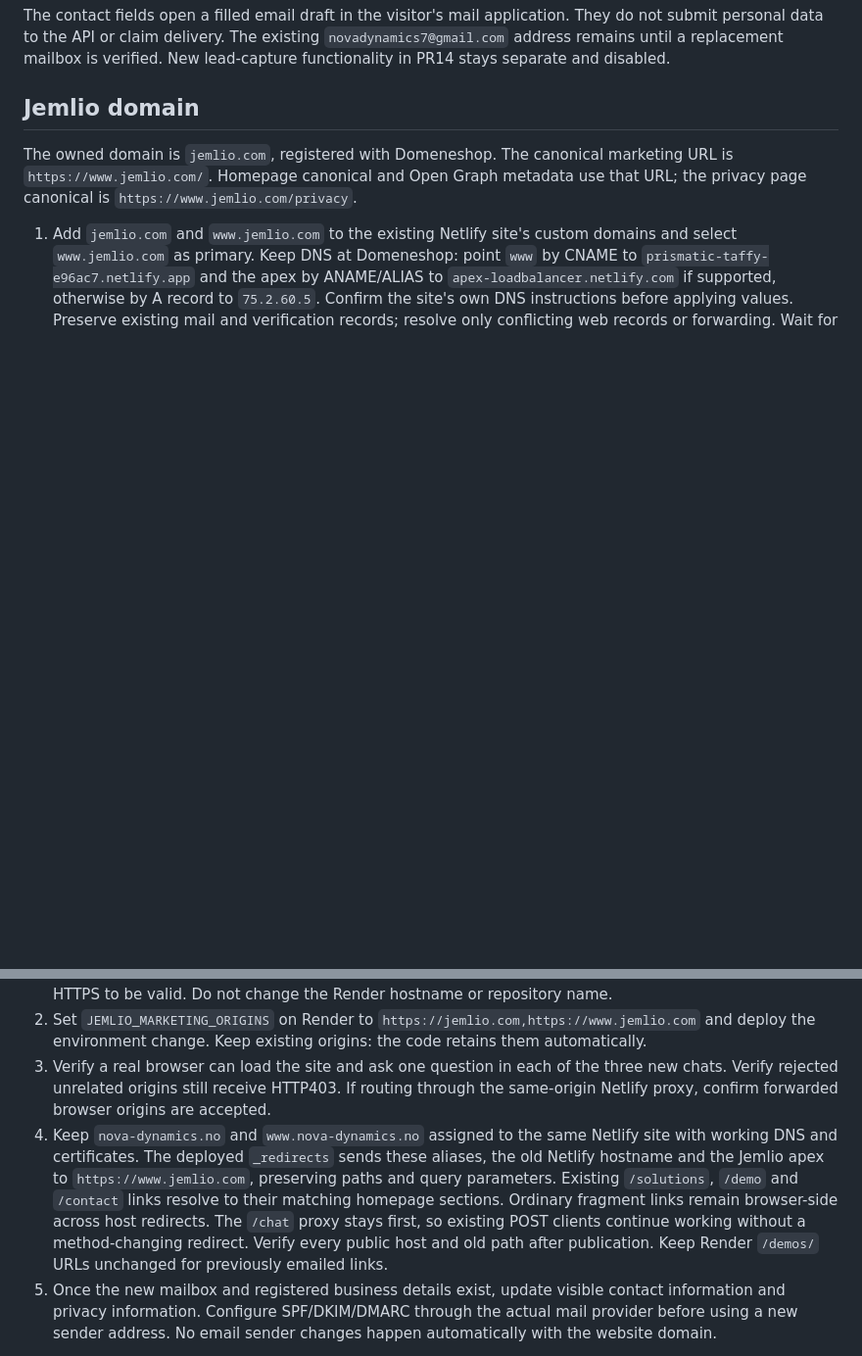
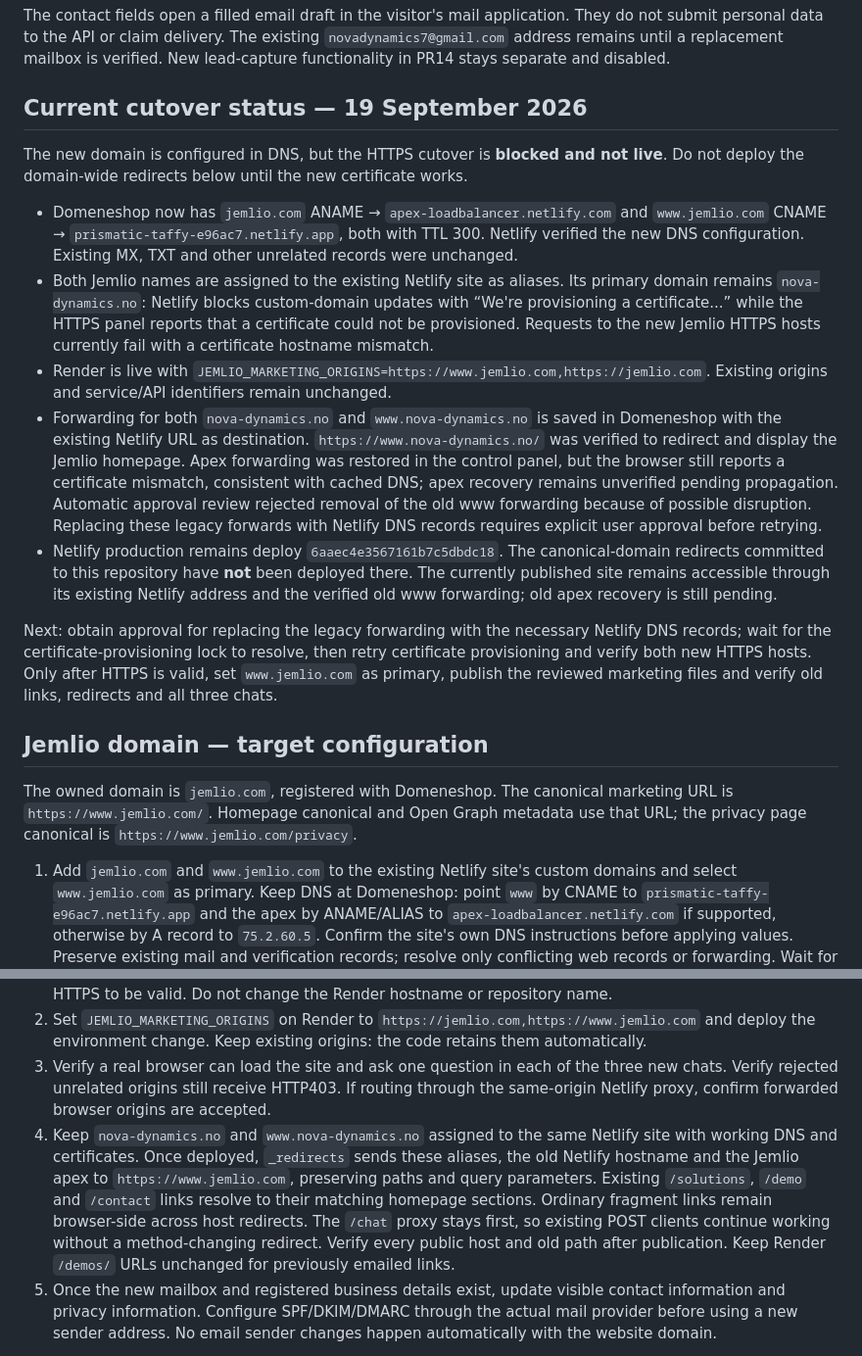
Before and after one commit to BlaskeBlisk1/nova-dynamics-bot-server, a Markdown page: JEMLIO-ROLLOUT.md, 2 parts joined by grey strips. Shown at 98% size. GitHub-like rendering; blank space fills up the shorter version.

Commit message:
Record blocked Jemlio HTTPS cutover and preserved legacy forwarding

```diff
--- a/JEMLIO-ROLLOUT.md
+++ b/JEMLIO-ROLLOUT.md
@@ -10,14 +10,26 @@ The `/chat` proxy targets the stable Render service. `/jemlio/*` redirects to th
 
 The contact fields open a filled email draft in the visitor's mail application. They do not submit personal data to the API or claim delivery. The existing `novadynamics7@gmail.com` address remains until a replacement mailbox is verified. New lead-capture functionality in PR14 stays separate and disabled.
 
-## Jemlio domain
+## Current cutover status — 19 September 2026
+
+The new domain is configured in DNS, but the HTTPS cutover is **blocked and not live**. Do not deploy the domain-wide redirects below until the new certificate works.
+
+- Domeneshop now has `jemlio.com` ANAME → `apex-loadbalancer.netlify.com` and `www.jemlio.com` CNAME → `prismatic-taffy-e96ac7.netlify.app`, both with TTL 300. Netlify verified the new DNS configuration. Existing MX, TXT and other unrelated records were unchanged.
+- Both Jemlio names are assigned to the existing Netlify site as aliases. Its primary domain remains `nova-dynamics.no`: Netlify blocks custom-domain updates with “We're provisioning a certificate...” while the HTTPS panel reports that a certificate could not be provisioned. Requests to the new Jemlio HTTPS hosts currently fail with a certificate hostname mismatch.
+- Render is live with `JEMLIO_MARKETING_ORIGINS=https://www.jemlio.com,https://jemlio.com`. Existing origins and service/API identifiers remain unchanged.
+- Forwarding for both `nova-dynamics.no` and `www.nova-dynamics.no` is saved in Domeneshop with the existing Netlify URL as destination. `https://www.nova-dynamics.no/` was verified to redirect and display the Jemlio homepage. Apex forwarding was restored in the control panel, but the browser still reports a certificate mismatch, consistent with cached DNS; apex recovery remains unverified pending propagation. Automatic approval review rejected removal of the old www forwarding because of possible disruption. Replacing these legacy forwards with Netlify DNS records requires explicit user approval before retrying.
+- Netlify production remains deploy `6aaec4e3567161b7c5dbdc18`. The canonical-domain redirects committed to this repository have **not** been deployed there. The currently published site remains accessible through its existing Netlify address and the verified old www forwarding; old apex recovery is still pending.
+
+Next: obtain approval for replacing the legacy forwarding with the necessary Netlify DNS records; wait for the certificate-provisioning lock to resolve, then retry certificate provisioning and verify both new HTTPS hosts. Only after HTTPS is valid, set `www.jemlio.com` as primary, publish the reviewed marketing files and verify old links, redirects and all three chats.
+
+## Jemlio domain — target configuration
 
 The owned domain is `jemlio.com`, registered with Domeneshop. The canonical marketing URL is `https://www.jemlio.com/`. Homepage canonical and Open Graph metadata use that URL; the privacy page canonical is `https://www.jemlio.com/privacy`.
 
 1. Add `jemlio.com` and `www.jemlio.com` to the existing Netlify site's custom domains and select `www.jemlio.com` as primary. Keep DNS at Domeneshop: point `www` by CNAME to `prismatic-taffy-e96ac7.netlify.app` and the apex by ANAME/ALIAS to `apex-loadbalancer.netlify.com` if supported, otherwise by A record to `75.2.60.5`. Confirm the site's own DNS instructions before applying values. Preserve existing mail and verification records; resolve only conflicting web records or forwarding. Wait for HTTPS to be valid. Do not change the Render hostname or repository name.
 2. Set `JEMLIO_MARKETING_ORIGINS` on Render to `https://jemlio.com,https://www.jemlio.com` and deploy the environment change. Keep existing origins: the code retains them automatically.
 3. Verify a real browser can load the site and ask one question in each of the three new chats. Verify rejected unrelated origins still receive HTTP403. If routing through the same-origin Netlify proxy, confirm forwarded browser origins are accepted.
-4. Keep `nova-dynamics.no` and `www.nova-dynamics.no` assigned to the same Netlify site with working DNS and certificates. The deployed `_redirects` sends these aliases, the old Netlify hostname and the Jemlio apex to `https://www.jemlio.com`, preserving paths and query parameters. Existing `/solutions`, `/demo` and `/contact` links resolve to their matching homepage sections. Ordinary fragment links remain browser-side across host redirects. The `/chat` proxy stays first, so existing POST clients continue working without a method-changing redirect. Verify every public host and old path after publication. Keep Render `/demos/` URLs unchanged for previously emailed links.
+4. Keep `nova-dynamics.no` and `www.nova-dynamics.no` assigned to the same Netlify site with working DNS and certificates. Once deployed, `_redirects` sends these aliases, the old Netlify hostname and the Jemlio apex to `https://www.jemlio.com`, preserving paths and query parameters. Existing `/solutions`, `/demo` and `/contact` links resolve to their matching homepage sections. Ordinary fragment links remain browser-side across host redirects. The `/chat` proxy stays first, so existing POST clients continue working without a method-changing redirect. Verify every public host and old path after publication. Keep Render `/demos/` URLs unchanged for previously emailed links.
 5. Once the new mailbox and registered business details exist, update visible contact information and privacy information. Configure SPF/DKIM/DMARC through the actual mail provider before using a new sender address. No email sender changes happen automatically with the website domain.
 
 Only exact origins are accepted: production HTTPS; local development HTTP localhost is supported. Wildcards, paths, credentials, query strings and production HTTP are rejected. The owned Jemlio origins are configured through the environment rather than hardcoded into the compatibility allowlist.
```
